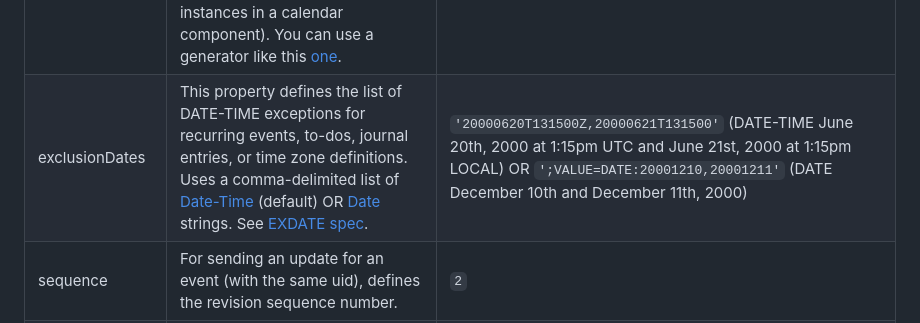
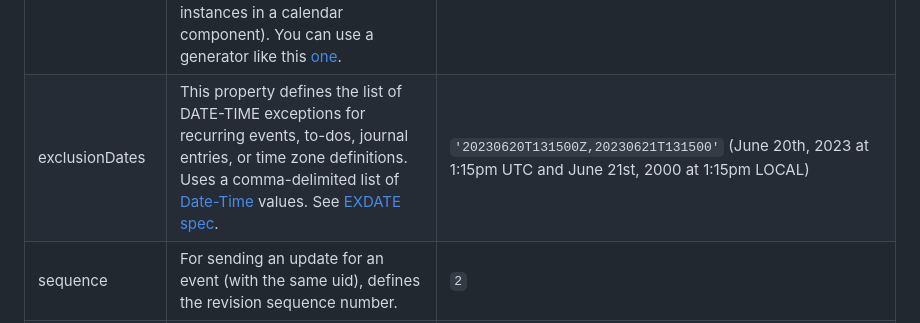
Before and after one commit to adamgibbons/ics, a Markdown page: README.md, the part around the change. Rendered like a GitHub page.

Commit message:
in testing I discovered that MacOS's Calendar App does not seem to understand `EXDATE;VALUE=DATE:YYYYMMDD` input
So much for standards...

So, with that backfiring, I'm reducing the example documentation to only mention the default support for `DATE-TIME`

```diff
--- a/README.md
+++ b/README.md
@@ -271,7 +271,7 @@ The following properties are accepted:
 | uid           | Universal unique id for event, produced by default with `nanoid`.  **Warning:** This value must be **globally unique**.  It is recommended that it follow the [RFC 822 addr-spec](https://www.w3.org/Protocols/rfc822/) (i.e. `localpart@domain`).  Including the `@domain` half is a good way to ensure uniqueness. | `'LZfXLFzPPR4NNrgjlWDxn'`
 | method        | This property defines the iCalendar object method associated with the calendar object. When used in a MIME message entity, the value of this property MUST be the same as the Content-Type "method" parameter value.  If either the "METHOD" property or the Content-Type "method" parameter is specified, then the other MUST also be specified. | `PUBLISH`
 | recurrenceRule        | A recurrence rule, commonly referred to as an RRULE, defines the repeat pattern or rule for to-dos, journal entries and events. If specified, RRULE can be used to compute the recurrence set (the complete set of recurrence instances in a calendar component). You can use a generator like this [one](https://www.textmagic.com/free-tools/rrule-generator). | `FREQ=DAILY`
-| exclusionDates| This property defines the list of DATE-TIME exceptions for recurring events, to-dos, journal entries, or time zone definitions. Uses a comma-delimited list of [Date-Time](https://tools.ietf.org/html/rfc5545#section-3.3.5) (default) OR [Date](https://tools.ietf.org/html/rfc5545#section-3.3.4) strings. See [EXDATE spec](https://tools.ietf.org/html/rfc5545#section-3.8.5.1).|`'20000620T131500Z,20000621T131500'` (DATE-TIME June 20th, 2000 at 1:15pm UTC and June 21st, 2000 at 1:15pm LOCAL) OR `';VALUE=DATE:20001210,20001211'` (DATE December 10th and December 11th, 2000)
+| exclusionDates| This property defines the list of DATE-TIME exceptions for recurring events, to-dos, journal entries, or time zone definitions. Uses a comma-delimited list of [Date-Time](https://tools.ietf.org/html/rfc5545#section-3.3.5) values. See [EXDATE spec](https://tools.ietf.org/html/rfc5545#section-3.8.5.1).|`'20230620T131500Z,20230621T131500'` (June 20th, 2023 at 1:15pm UTC and June 21st, 2000 at 1:15pm LOCAL)
 | sequence      | For sending an update for an event (with the same uid), defines the revision sequence number. | `2`
 | busyStatus    | Used to specify busy status for Microsoft applications, like Outlook. See [Microsoft spec](https://docs.microsoft.com/en-us/openspecs/exchange_server_protocols/ms-oxcical/cd68eae7-ed65-4dd3-8ea7-ad585c76c736). | `'BUSY'` OR `'FREE'` OR `'TENTATIVE`' OR `'OOF'`
 | classification    | This property defines the access classification for a calendar component. See [iCalender spec](https://icalendar.org/iCalendar-RFC-5545/3-8-1-3-classification.html). | `'PUBLIC'` OR `'PRIVATE'` OR `'CONFIDENTIAL`' OR any non-standard string
```
